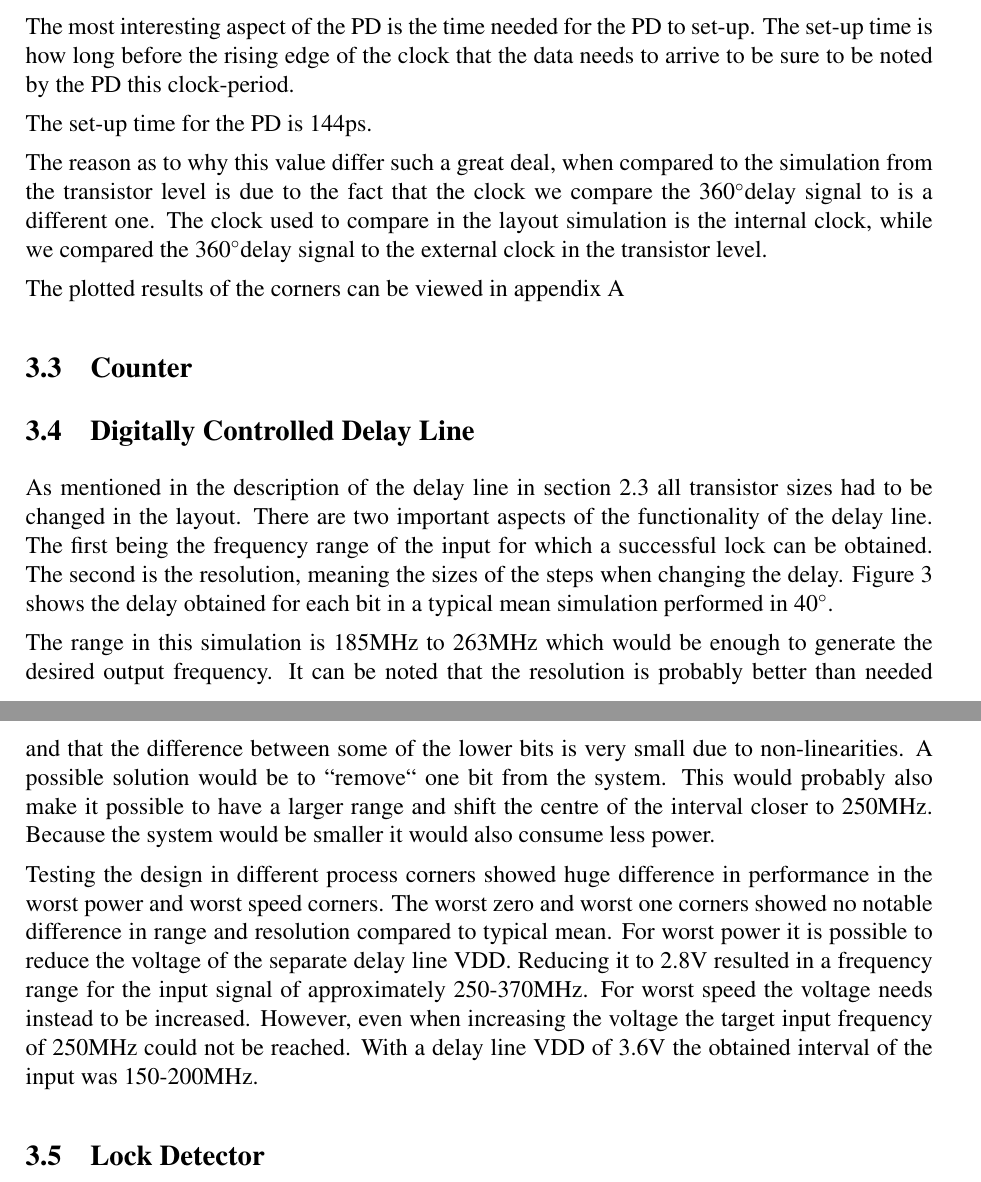
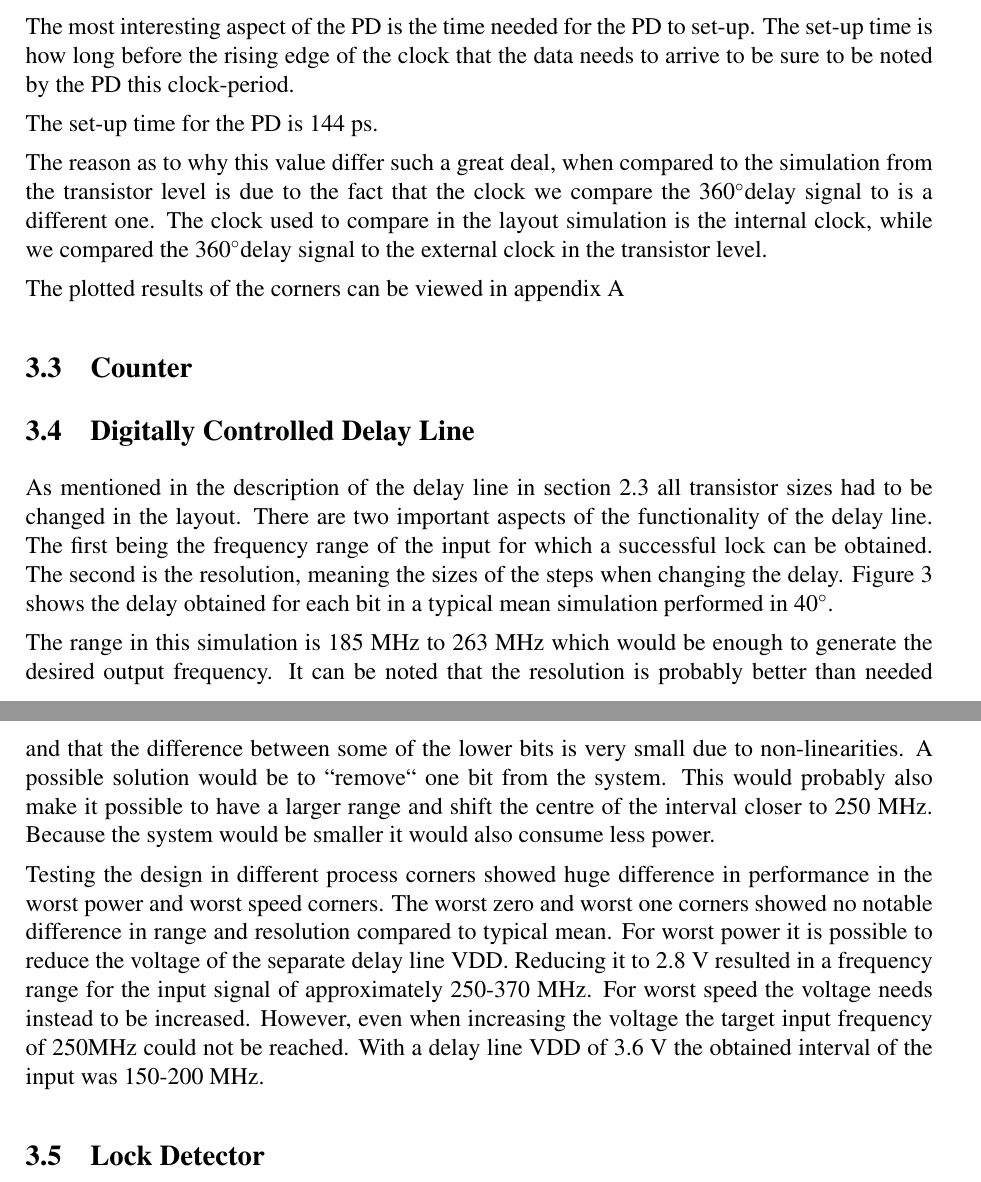
Before and after one commit to Grulfen/tsek06, a LaTeX document (Dokumentation/Layout/layout.tex): two parts of pages 8 and 9 of 22, joined at a grey line, cut so that both start at the same text. Compiled offline with pdfLaTeX.

Commit message:
mellanrum

```diff
--- a/Dokumentation/Layout/layout.tex
+++ b/Dokumentation/Layout/layout.tex
@@ -214,7 +214,7 @@ The most interesting aspect of the PD is the time needed for the PD to set-up.
  The set-up time is how long before the rising edge of the clock that the data
  needs to arrive to be sure to be noted by the PD this clock-period.
 
-The set-up time for the PD is 144ps.
+The set-up time for the PD is 144 ps.
 
 The reason as to why this value differ such a great deal, when compared
 to the simulation from the transistor level is due to the fact that the
@@ -247,23 +247,23 @@ shows the delay obtained for each bit in a typical mean simulation performed in
     \label{fig:del_bit}
 \end{figure}
 
-The range in this simulation is 185MHz to 263MHz which would be enough to
+The range in this simulation is 185 MHz to 263 MHz which would be enough to
 generate the desired output frequency. It can be noted that the resolution is
 probably better than needed and that the difference between some of the lower
 bits is very small due to non-linearities. A possible solution would be to
 ``remove`` one bit from the system. This would probably also make it possible to
-have a larger range and shift the centre of the interval closer to 250MHz.
+have a larger range and shift the centre of the interval closer to 250 MHz.
 Because the system would be smaller it would also consume less power.
 
 Testing the design in different process corners showed huge difference in
 performance in the worst power and worst speed corners. The worst zero and worst
 one corners showed no notable difference in range and resolution compared to typical
 mean. For worst power it is possible to reduce the voltage of the separate delay
-line VDD. Reducing it to 2.8V resulted in a frequency range for the input signal
-of approximately 250-370MHz. For worst speed the voltage needs instead to be
+line VDD. Reducing it to 2.8 V resulted in a frequency range for the input signal
+of approximately 250-370 MHz. For worst speed the voltage needs instead to be
 increased. However, even when increasing the voltage the target input frequency
-of 250MHz could not be reached. With a delay line VDD of 3.6V the obtained
-interval of the input was 150-200MHz.
+of 250MHz could not be reached. With a delay line VDD of 3.6 V the obtained
+interval of the input was 150-200 MHz.
 
 
 
```
Also changed, not shown: Dokumentation/Layout/layout.tex (2 more changed lines).
